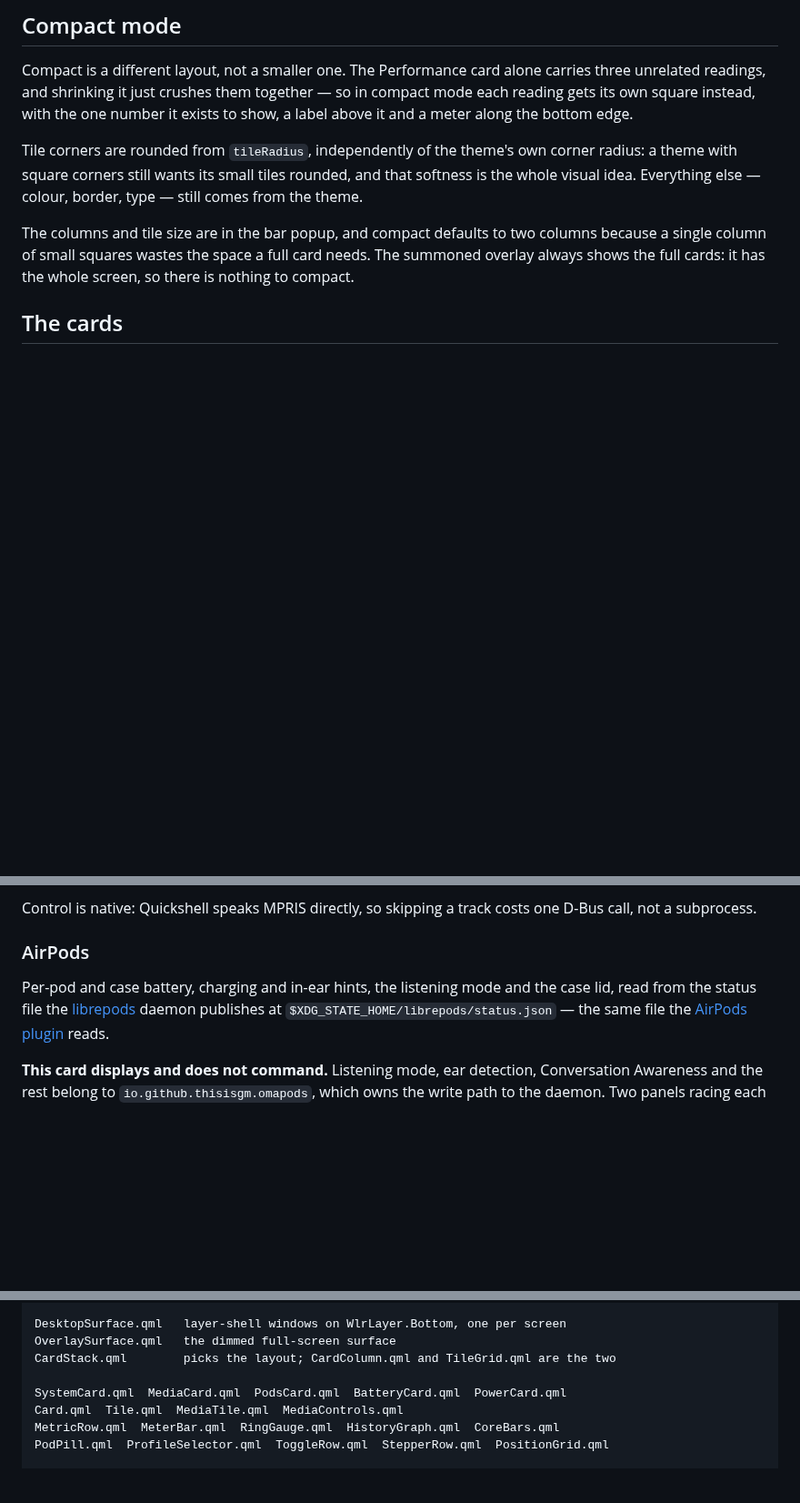
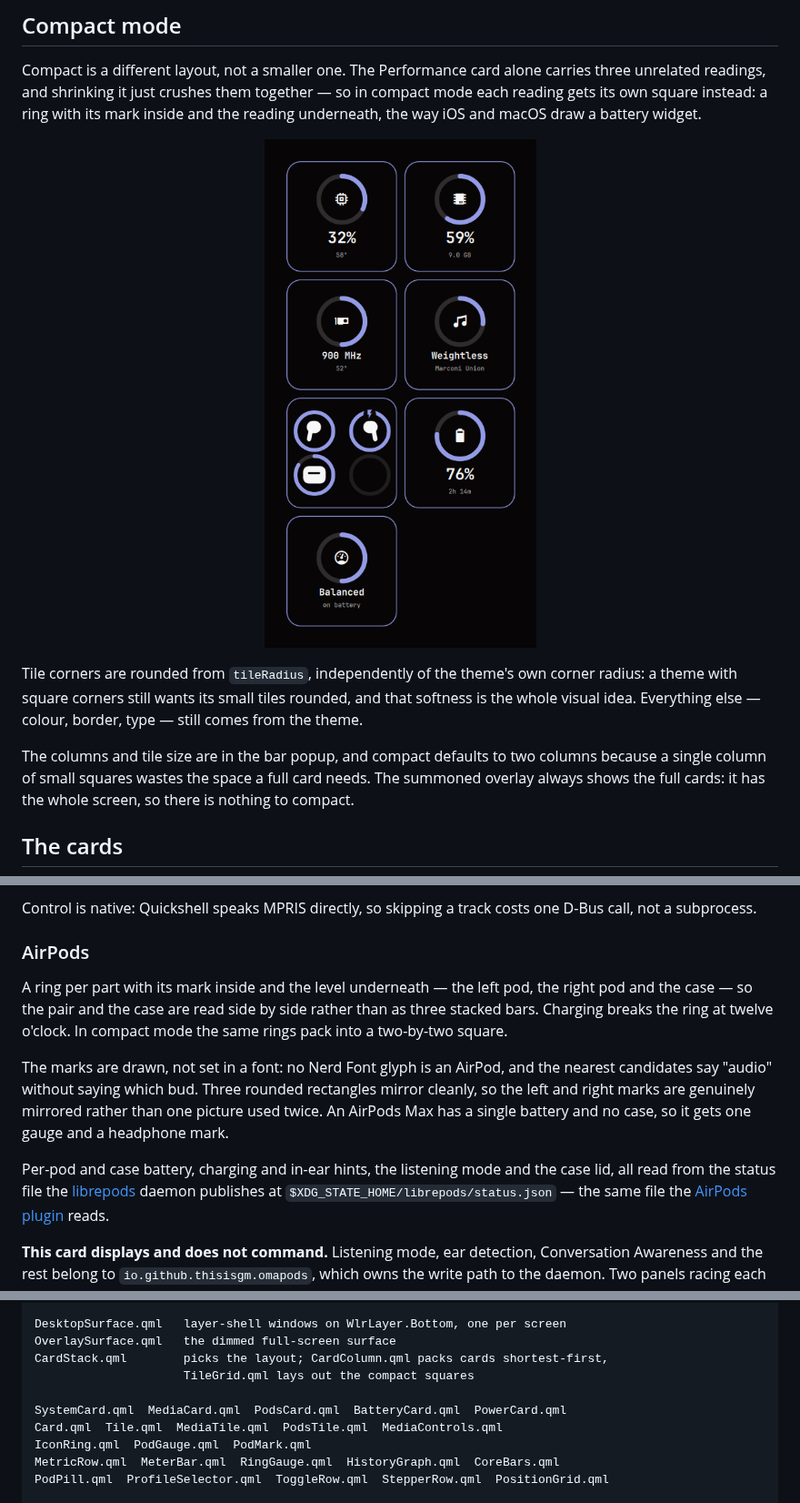
Before and after one commit to fabandrade88/OmaWidgets, a Markdown page: README.md, 3 parts joined by grey strips. Shown at 91% size. Drawn GitHub-style; pictures changed too: docs/tiles.png (added); blank space fills up the shorter version.

```diff
--- a/README.md
+++ b/README.md
@@ -35,8 +35,12 @@ readings, two ways to look at them.
 
 Compact is a different layout, not a smaller one. The Performance card alone
 carries three unrelated readings, and shrinking it just crushes them together —
-so in compact mode each reading gets its own square instead, with the one number
-it exists to show, a label above it and a meter along the bottom edge.
+so in compact mode each reading gets its own square instead: a ring with its mark
+inside and the reading underneath, the way iOS and macOS draw a battery widget.
+
+<p align="center">
+  <img src="docs/tiles.png" alt="Compact tiles" width="300">
+</p>
 
 Tile corners are rounded from `tileRadius`, independently of the theme's own
 corner radius: a theme with square corners still wants its small tiles rounded,
@@ -89,8 +93,19 @@ one D-Bus call, not a subprocess.
 
 ### AirPods
 
+A ring per part with its mark inside and the level underneath — the left pod, the
+right pod and the case — so the pair and the case are read side by side rather
+than as three stacked bars. Charging breaks the ring at twelve o'clock. In compact
+mode the same rings pack into a two-by-two square.
+
+The marks are drawn, not set in a font: no Nerd Font glyph is an AirPod, and the
+nearest candidates say "audio" without saying which bud. Three rounded rectangles
+mirror cleanly, so the left and right marks are genuinely mirrored rather than one
+picture used twice. An AirPods Max has a single battery and no case, so it gets
+one gauge and a headphone mark.
+
 Per-pod and case battery, charging and in-ear hints, the listening mode and the
-case lid, read from the status file the
+case lid, all read from the status file the
 [librepods](https://github.com/kavishdevar/librepods) daemon publishes at
 `$XDG_STATE_HOME/librepods/status.json` — the same file the
 [AirPods plugin](https://github.com/thisisgm/omarchy-pods) reads.
@@ -339,10 +354,12 @@ HardwareProbe.qml    runs scripts/omawidgets-probe once per session
 
 DesktopSurface.qml   layer-shell windows on WlrLayer.Bottom, one per screen
 OverlaySurface.qml   the dimmed full-screen surface
-CardStack.qml        picks the layout; CardColumn.qml and TileGrid.qml are the two
+CardStack.qml        picks the layout; CardColumn.qml packs cards shortest-first,
+                     TileGrid.qml lays out the compact squares
 
 SystemCard.qml  MediaCard.qml  PodsCard.qml  BatteryCard.qml  PowerCard.qml
-Card.qml  Tile.qml  MediaTile.qml  MediaControls.qml
+Card.qml  Tile.qml  MediaTile.qml  PodsTile.qml  MediaControls.qml
+IconRing.qml  PodGauge.qml  PodMark.qml
 MetricRow.qml  MeterBar.qml  RingGauge.qml  HistoryGraph.qml  CoreBars.qml
 PodPill.qml  ProfileSelector.qml  ToggleRow.qml  StepperRow.qml  PositionGrid.qml
 
```
Also changed, not shown: other parts of README.md (+1 -1 lines), CHANGELOG.md (+39 -0 lines), 12 other files.
